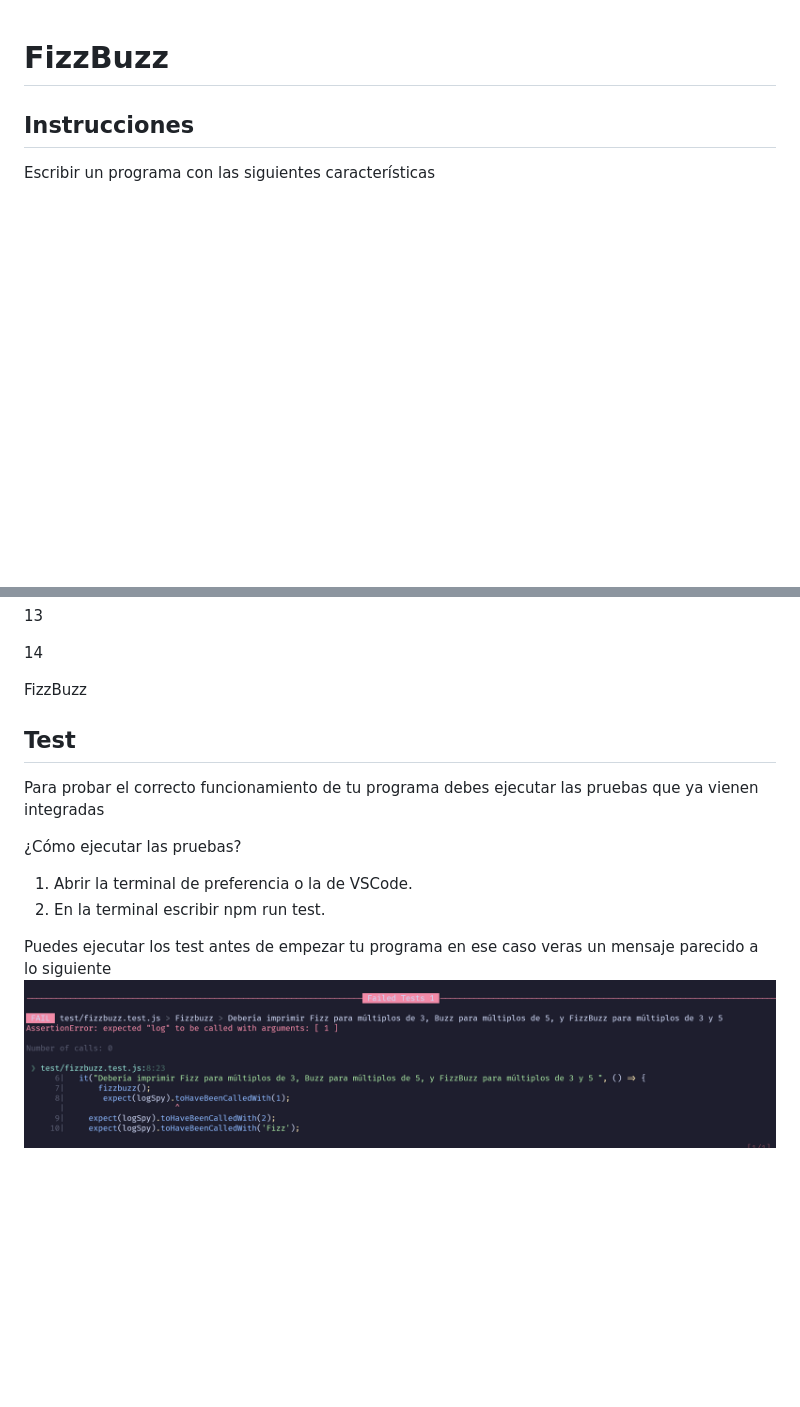
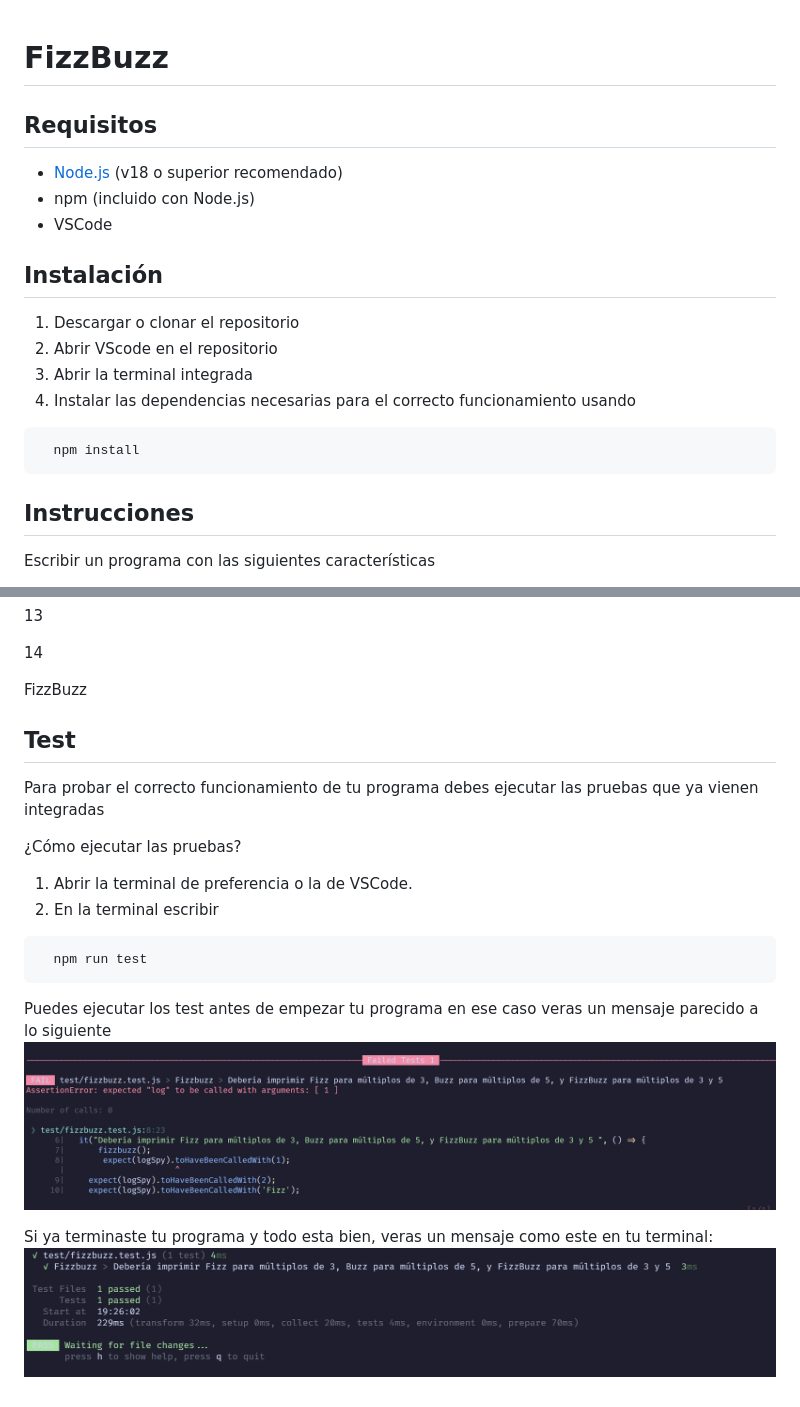
Before and after one commit to ramonjnds/pf-2-3-js, a Markdown page: README.md, 2 parts joined by grey strips. Drawn GitHub-style; pictures changed too: image-1.png (added); blank space fills up the shorter version.

Commit message:
feature: finish readme

````diff
--- a/README.md
+++ b/README.md
@@ -1,6 +1,23 @@
 # FizzBuzz
 
+## Requisitos
+
+- [Node.js](https://nodejs.org/) (v18 o superior recomendado)
+- npm (incluido con Node.js)
+- VSCode
+
+## Instalación
+
+1. Descargar o clonar el repositorio
+2. Abrir VScode en el repositorio
+3. Abrir la terminal integrada
+4. Instalar las dependencias necesarias para el correcto funcionamiento usando
+```bash
+  npm install
+```
+
 ## Instrucciones
+
 Escribir un programa con las siguientes características
 
 1. El programa debe imprimir los números del 1 al 100.
@@ -41,13 +58,21 @@ Fizz
 
 FizzBuzz
 
+
 ## Test
 Para probar el correcto funcionamiento de tu programa debes ejecutar las pruebas que ya vienen integradas
 
 ¿Cómo ejecutar las pruebas?
 
 1. Abrir la terminal de preferencia o la de VSCode.
-2. En la terminal escribir npm run test.
+2. En la terminal escribir
+```bash
+  npm run test
+```
 
 Puedes ejecutar los test antes de empezar tu programa en ese caso veras un mensaje parecido a lo siguiente
 ![alt text](image.png)
+
+
+Si ya terminaste tu programa y todo esta bien, veras un mensaje como este en tu terminal:
+![alt text](image-1.png)
````
